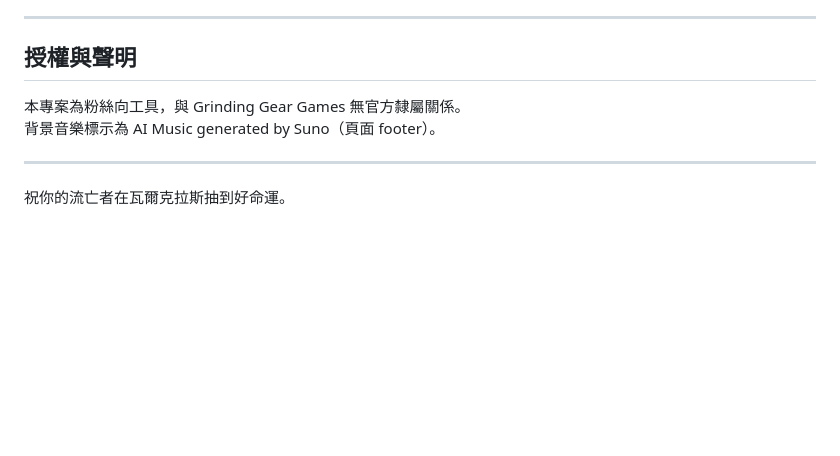
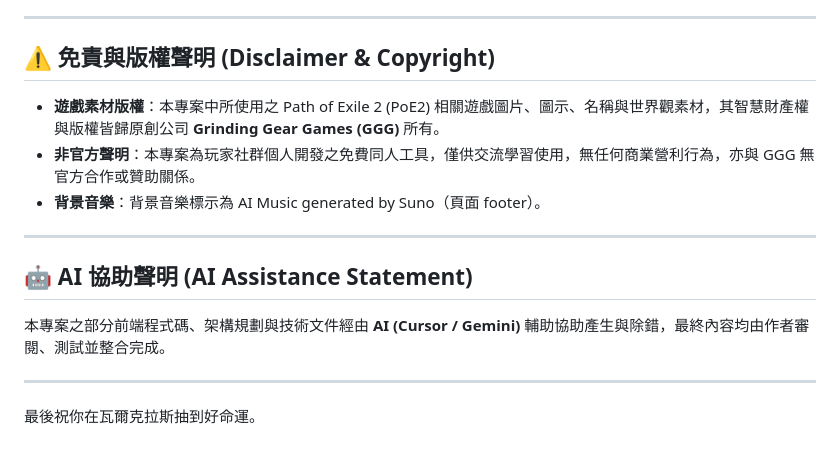
Before and after one commit to Godpriest/POE2-Destiny-Lottery, a Markdown page: README.md, the part around the change. Rendered like a GitHub page; blank space fills up the shorter version.

```diff
--- a/README.md
+++ b/README.md
@@ -193,11 +193,18 @@ const POOLS_JSON_URL = './data/pools.json';
 
 ---
 
-## 授權與聲明
+## ⚠️ 免責與版權聲明 (Disclaimer & Copyright)
 
-本專案為粉絲向工具，與 Grinding Gear Games 無官方隸屬關係。
-背景音樂標示為 AI Music generated by Suno（頁面 footer）。
+* **遊戲素材版權**：本專案中所使用之 Path of Exile 2 (PoE2) 相關遊戲圖片、圖示、名稱與世界觀素材，其智慧財產權與版權皆歸原創公司 **Grinding Gear Games (GGG)** 所有。
+* **非官方聲明**：本專案為玩家社群個人開發之免費同人工具，僅供交流學習使用，無任何商業營利行為，亦與 GGG 無官方合作或贊助關係。
+* **背景音樂**：背景音樂標示為 AI Music generated by Suno（頁面 footer）。
 
 ---
 
-祝你的流亡者在瓦爾克拉斯抽到好命運。
+## 🤖 AI 協助聲明 (AI Assistance Statement)
+
+本專案之部分前端程式碼、架構規劃與技術文件經由 **AI (Cursor / Gemini)** 輔助協助產生與除錯，最終內容均由作者審閱、測試並整合完成。
+
+---
+
+最後祝你在瓦爾克拉斯抽到好命運。
```
